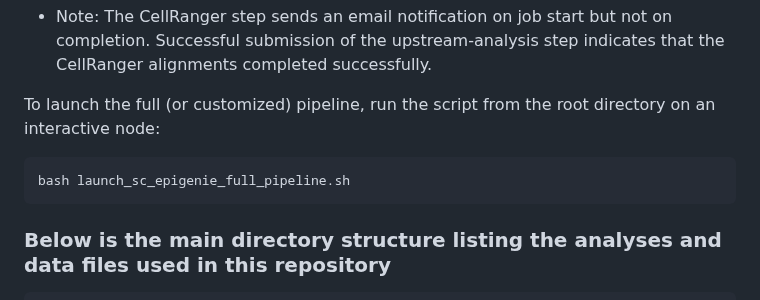
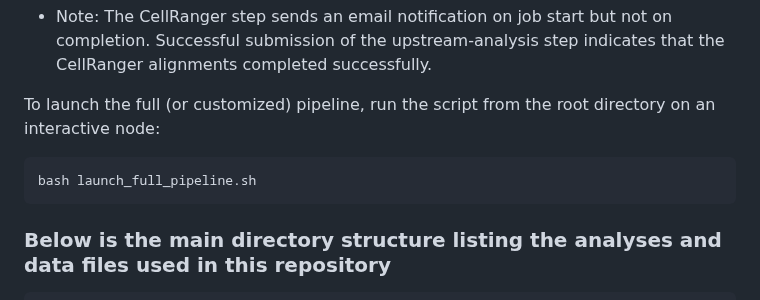
Before and after one commit to stjude-dnb-binfcore/sc-epigenie, a Markdown page: README.md, the part around the change. Drawn GitHub-style.

Commit message:
Fix typo

````diff
--- a/README.md
+++ b/README.md
@@ -145,7 +145,7 @@ The script `launch_full_pipeline.sh` runs the entire sc‑epigenie workflow sequ
 To launch the full (or customized) pipeline, run the script from the root directory on an interactive node:
 
 ```
-bash launch_sc_epigenie_full_pipeline.sh
+bash launch_full_pipeline.sh
 ```
 
 
````
